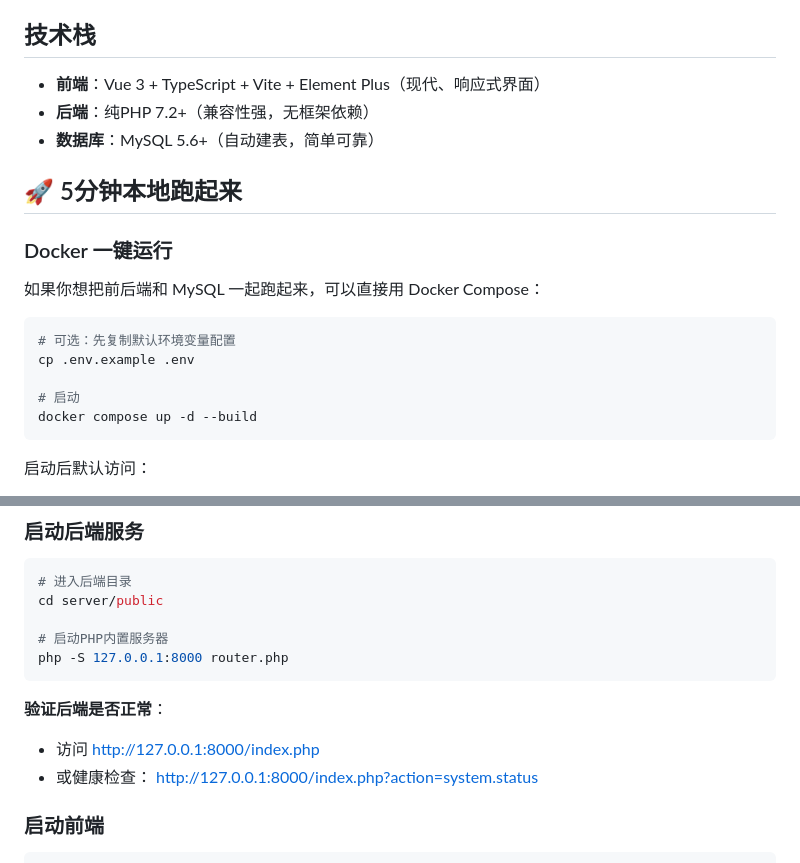
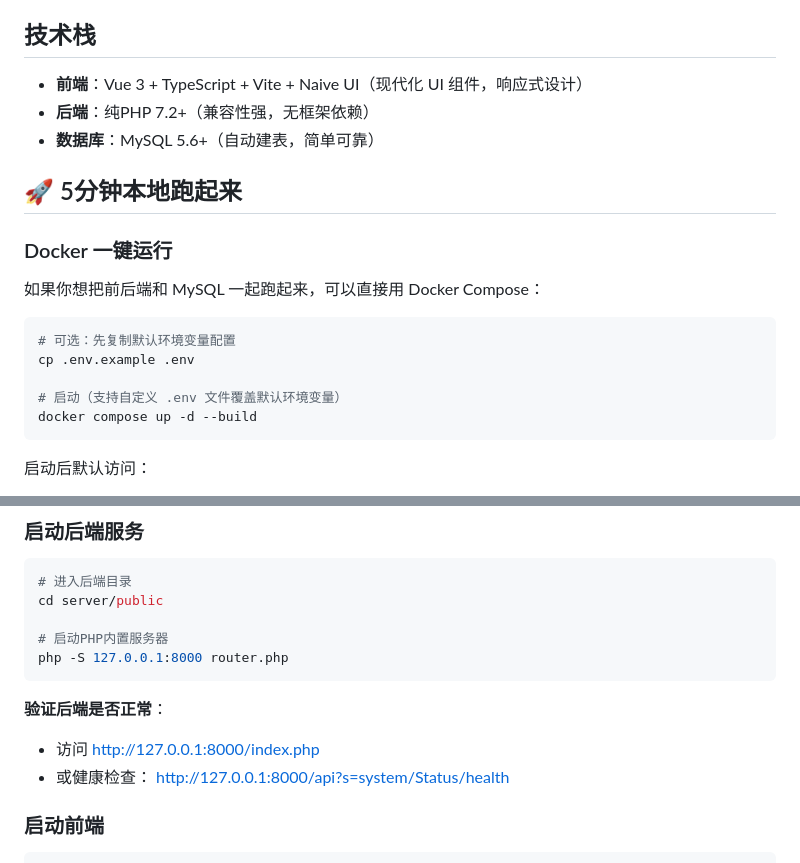
Before and after one commit to orziz/game-feedback, a Markdown page: README.md, 2 parts joined by grey strips. Rendered like a GitHub page.

````diff
--- a/README.md
+++ b/README.md
@@ -28,7 +28,7 @@
 
 ## 技术栈
 
-- **前端**：Vue 3 + TypeScript + Vite + Element Plus（现代、响应式界面）
+- **前端**：Vue 3 + TypeScript + Vite + Naive UI（现代化 UI 组件，响应式设计）
 - **后端**：纯PHP 7.2+（兼容性强，无框架依赖）
 - **数据库**：MySQL 5.6+（自动建表，简单可靠）
 
@@ -42,7 +42,7 @@
 # 可选：先复制默认环境变量配置
 cp .env.example .env
 
-# 启动
+# 启动（支持自定义 .env 文件覆盖默认环境变量）
 docker compose up -d --build
 ```
 
@@ -149,7 +149,7 @@ php -S 127.0.0.1:8000 router.php
 
 **验证后端是否正常**：
 - 访问 [http://127.0.0.1:8000/index.php](http://127.0.0.1:8000/index.php)
-- 或健康检查： [http://127.0.0.1:8000/index.php?action=system.status](http://127.0.0.1:8000/index.php?action=system.status)
+- 或健康检查： [http://127.0.0.1:8000/api?s=system/Status/health](http://127.0.0.1:8000/api?s=system/Status/health)
 
 ### 启动前端
 
````
